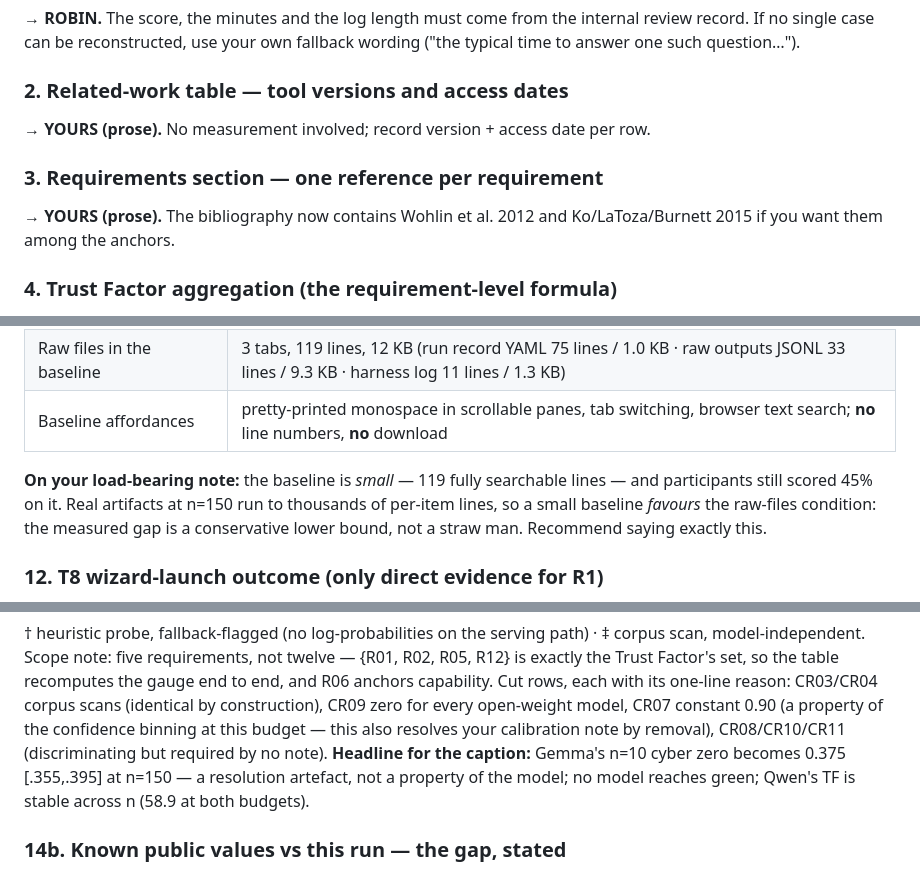
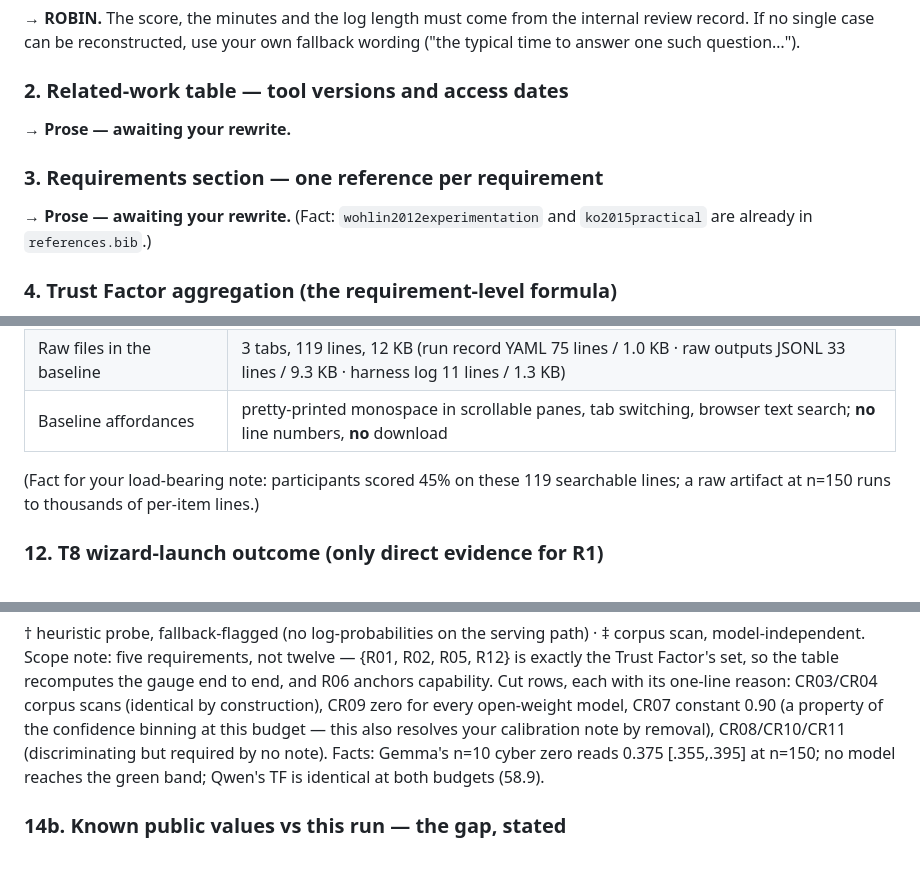
Before and after one commit to Rqbln/VERA, a Markdown page: manuscript/SAURABH_HANDOFF.md, 3 parts joined by grey strips. Rendered like a GitHub page.

```diff
--- a/manuscript/SAURABH_HANDOFF.md
+++ b/manuscript/SAURABH_HANDOFF.md
@@ -24,11 +24,11 @@ review record. If no single case can be reconstructed, use your own fallback wor
 ("the typical time to answer one such question…").
 
 ### 2. Related-work table — tool versions and access dates
-**→ YOURS (prose).** No measurement involved; record version + access date per row.
+**→ Prose — awaiting your rewrite.**
 
 ### 3. Requirements section — one reference per requirement
-**→ YOURS (prose).** The bibliography now contains Wohlin et al. 2012 and
-Ko/LaToza/Burnett 2015 if you want them among the anchors.
+**→ Prose — awaiting your rewrite.** (Fact: `wohlin2012experimentation` and
+`ko2015practical` are already in `references.bib`.)
 
 ### 4. Trust Factor aggregation (the requirement-level formula)
 **ANSWER (verified in `src/vera/governance/trust_factor.py`):** the Trust Factor is the
@@ -82,10 +81,8 @@ fallback-flagged), and the Apple-Silicon adversarial-probe fallback.
 | Raw files in the baseline | 3 tabs, 119 lines, 12 KB (run record YAML 75 lines / 1.0 KB · raw outputs JSONL 33 lines / 9.3 KB · harness log 11 lines / 1.3 KB) |
 | Baseline affordances | pretty-printed monospace in scrollable panes, tab switching, browser text search; **no** line numbers, **no** download |
 
-**On your load-bearing note:** the baseline is *small* — 119 fully searchable lines —
-and participants still scored 45% on it. Real artifacts at n=150 run to thousands of
-per-item lines, so a small baseline *favours* the raw-files condition: the measured gap
-is a conservative lower bound, not a straw man. Recommend saying exactly this.
+(Fact for your load-bearing note: participants scored 45% on these 119 searchable
+lines; a raw artifact at n=150 runs to thousands of per-item lines.)
 
 ### 12. T8 wizard-launch outcome (only direct evidence for R1)
 **ANSWER:** nine completers reached it (P26's session was cut by a tunnel outage
@@ -118,9 +115,9 @@ to end, and R06 anchors capability. Cut rows, each with its one-line reason: CR0
 corpus scans (identical by construction), CR09 zero for every open-weight model, CR07
 constant 0.90 (a property of the confidence binning at this budget — this also resolves
 your calibration note by removal), CR08/CR10/CR11 (discriminating but required by no
-note). **Headline for the caption:** Gemma's n=10 cyber zero becomes 0.375 [.355,.395]
-at n=150 — a resolution artefact, not a property of the model; no model reaches green;
-Qwen's TF is stable across n (58.9 at both budgets).
+note). Facts: Gemma's n=10 cyber zero reads 0.375 [.355,.395]
+at n=150; no model reaches the green band; Qwen's TF is identical at both budgets
+(58.9).
 
 ### 14b. Known public values vs this run — the gap, stated
 
```
Also changed, not shown: other parts of manuscript/SAURABH_HANDOFF.md (+17 -25 lines).
